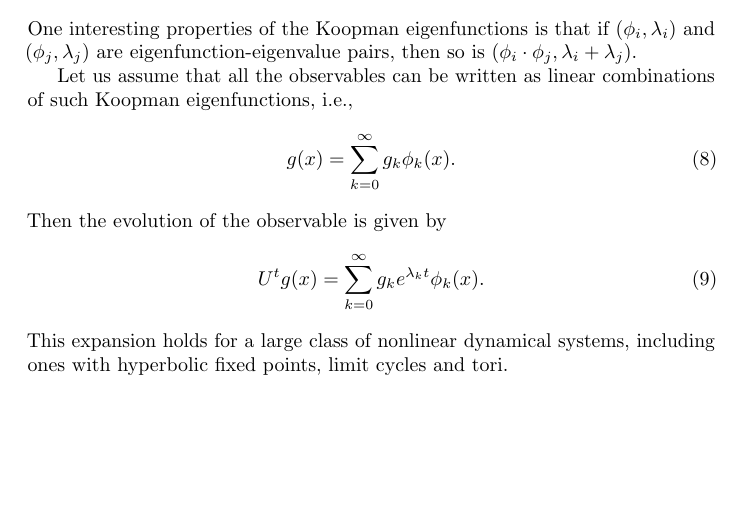
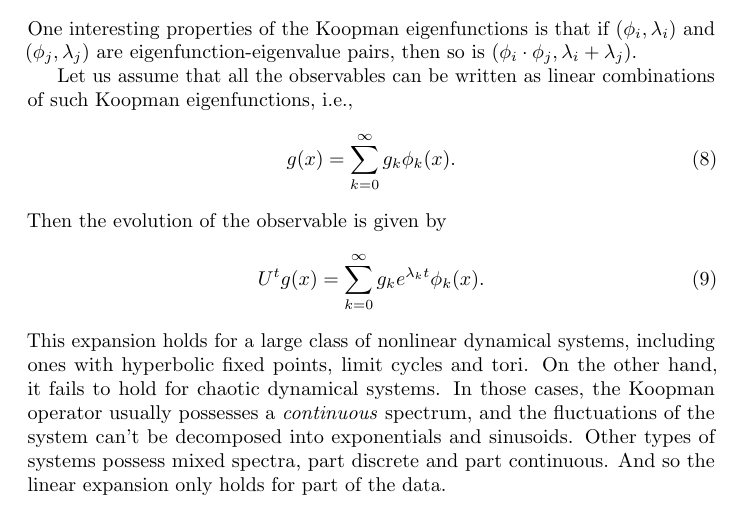
Before and after one commit to aelkazdadi/papers, a LaTeX document (intro/intro.tex): part of page 3 of 3, cut so that both start at the same text, the shorter picture padded with empty space. Compiled offline with pdfLaTeX.

Commit message:
Linear expansion cont.

```diff
--- a/intro/intro.tex
+++ b/intro/intro.tex
@@ -163,4 +163,11 @@ Then the evolution of the observable is given by
 \end{equation}
 This expansion holds for a large class of nonlinear dynamical systems,
 including ones with hyperbolic fixed points, limit cycles and tori.
+On the other hand, it fails to hold for chaotic dynamical systems.
+In those cases, the Koopman operator usually possesses a \textit{continuous}
+spectrum, and the fluctuations of the system can't be decomposed into
+exponentials and sinusoids.
+Other types of systems possess mixed spectra, part discrete and part continuous.
+And so the linear expansion only holds for part of the data.
+
 \end{document}
```
